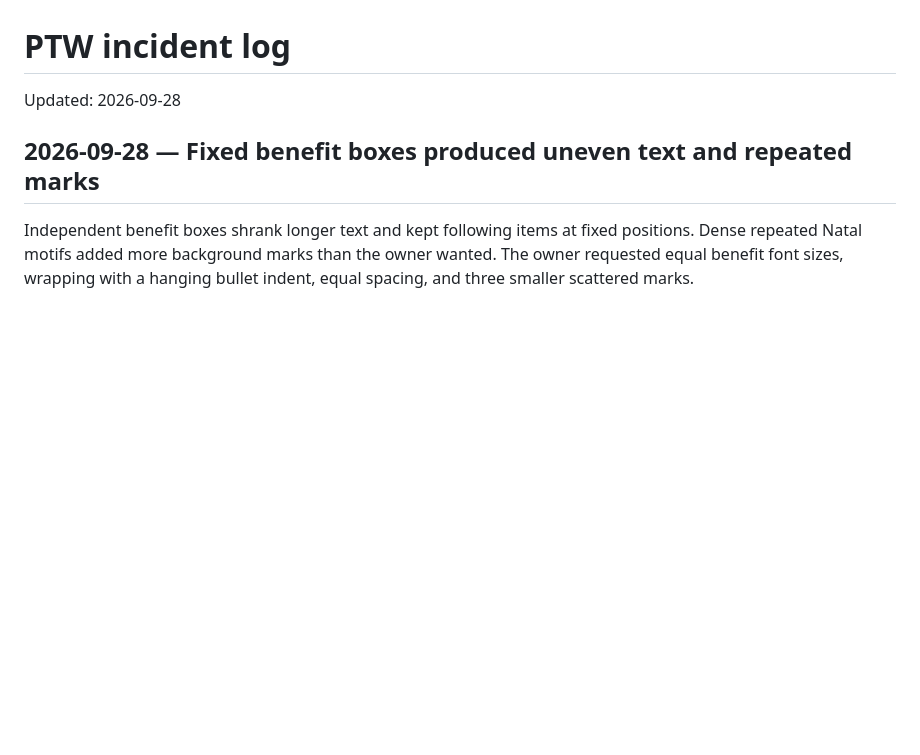
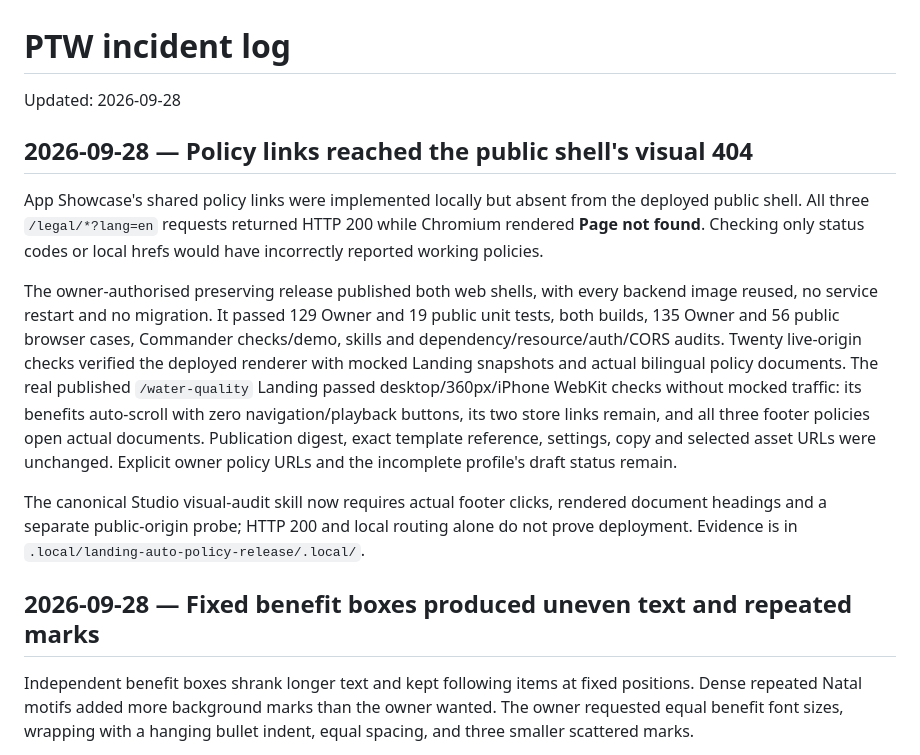
Before and after one commit to AndroidJedi/ptw, a Markdown page: docs/operations/incident-log.md, the part around the change. Drawn GitHub-style; blank space fills up the shorter version.

Commit message:
Record verified App Showcase and policy Hosting release

```diff
--- a/docs/operations/incident-log.md
+++ b/docs/operations/incident-log.md
@@ -1,6 +1,30 @@
 # PTW incident log
 
 Updated: 2026-09-28
+
+## 2026-09-28 — Policy links reached the public shell's visual 404
+
+App Showcase's shared policy links were implemented locally but absent from
+the deployed public shell. All three `/legal/*?lang=en` requests returned HTTP
+200 while Chromium rendered **Page not found**. Checking only status codes or
+local hrefs would have incorrectly reported working policies.
+
+The owner-authorised preserving release published both web shells, with every
+backend image reused, no service restart and no migration. It passed 129 Owner
+and 19 public unit tests, both builds, 135 Owner and 56 public browser cases,
+Commander checks/demo, skills and dependency/resource/auth/CORS audits. Twenty
+live-origin checks verified the deployed renderer with mocked Landing snapshots
+and actual bilingual policy documents. The real published `/water-quality`
+Landing passed desktop/360px/iPhone WebKit checks without mocked traffic: its
+benefits auto-scroll with zero navigation/playback buttons, its two store links
+remain, and all three footer policies open actual documents. Publication digest,
+exact template reference, settings, copy and selected asset URLs were unchanged.
+Explicit owner policy URLs and the incomplete profile's draft status remain.
+
+The canonical Studio visual-audit skill now requires actual footer clicks,
+rendered document headings and a separate public-origin probe; HTTP 200 and local
+routing alone do not prove deployment. Evidence is in
+`.local/landing-auto-policy-release/.local/`.
 
 ## 2026-09-28 — Fixed benefit boxes produced uneven text and repeated marks
 
```
Also changed, not shown: docs/architecture/commander-current-state.md (+28 -24 lines), docs/architecture/landing-legal.md (+13 -4 lines).
